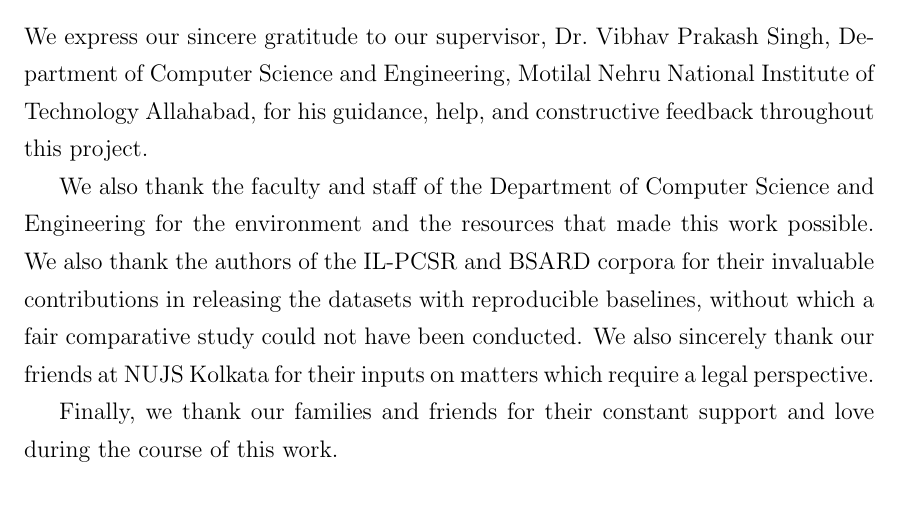
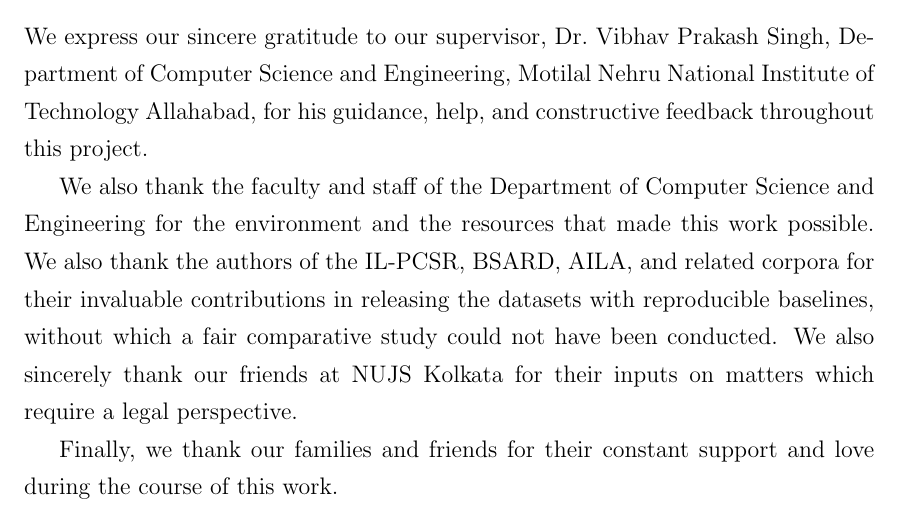
Before and after one commit to sakshi-patil-1111/legal-rag, a LaTeX thesis (BTech_Latex_Report/thesis.tex): part of page 5 of 57, cut so that both start at the same text. Compiled offline with pdfLaTeX.

Commit message:
acknowledge aila and related corpora

```diff
--- a/BTech_Latex_Report/thesis.tex
+++ b/BTech_Latex_Report/thesis.tex
@@ -90,7 +90,8 @@ project.
 We also thank the faculty and staff of the Department of Computer
 Science and Engineering for the environment and the resources
 that made this work possible. We also thank the authors of the
-IL-PCSR and BSARD corpora for their invaluable contributions in
+IL-PCSR, BSARD, AILA, and related corpora for their invaluable
+contributions in
 releasing the datasets with reproducible baselines, without
 which a fair comparative study could not have been conducted.
 We also sincerely thank our friends at NUJS Kolkata for their
```
Also changed, not shown: BTech_Latex_Report/thesis.pdf.
